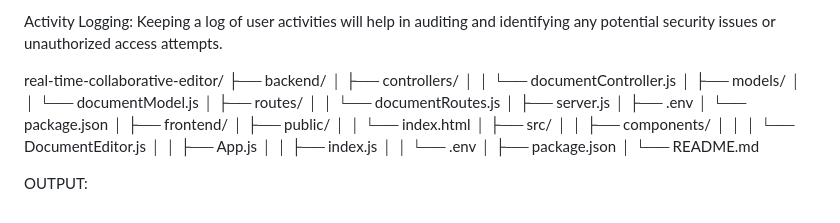
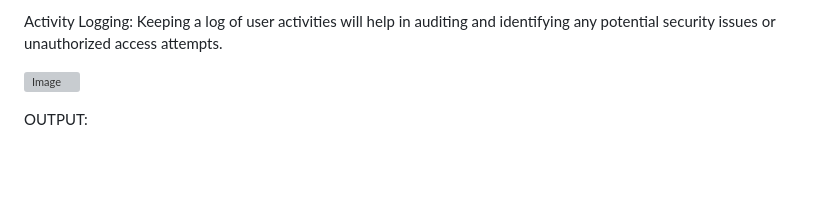
Before and after one commit to Shekhar15K/REAL-TIME-COLLABORATIVE-DOCUMENT-EDITOR, a Markdown page: README.md, the part around the change. Drawn GitHub-style; blank space fills up the shorter version; grey boxes are pictures that could not be loaded.

```diff
--- a/README.md
+++ b/README.md
@@ -66,31 +66,7 @@ Data Encryption: All communications and stored data will be encrypted to prevent
 
 Activity Logging: Keeping a log of user activities will help in auditing and identifying any potential security issues or unauthorized access attempts.
 
-real-time-collaborative-editor/
-├── backend/
-│   ├── controllers/
-│   │   └── documentController.js
-│   ├── models/
-│   │   └── documentModel.js
-│   ├── routes/
-│   │   └── documentRoutes.js
-│   ├── server.js
-│   ├── .env
-│   └── package.json
-│
-├── frontend/
-│   ├── public/
-│   │   └── index.html
-│   ├── src/
-│   │   ├── components/
-│   │   │   └── DocumentEditor.js
-│   │   ├── App.js
-│   │   ├── index.js
-│   │   └── .env
-│   ├── package.json
-│
-└── README.md
-
+![Image](https://github.com/user-attachments/assets/4d8979eb-c207-4667-adbd-9de03c63cde5)
 
 
 OUTPUT:
```
